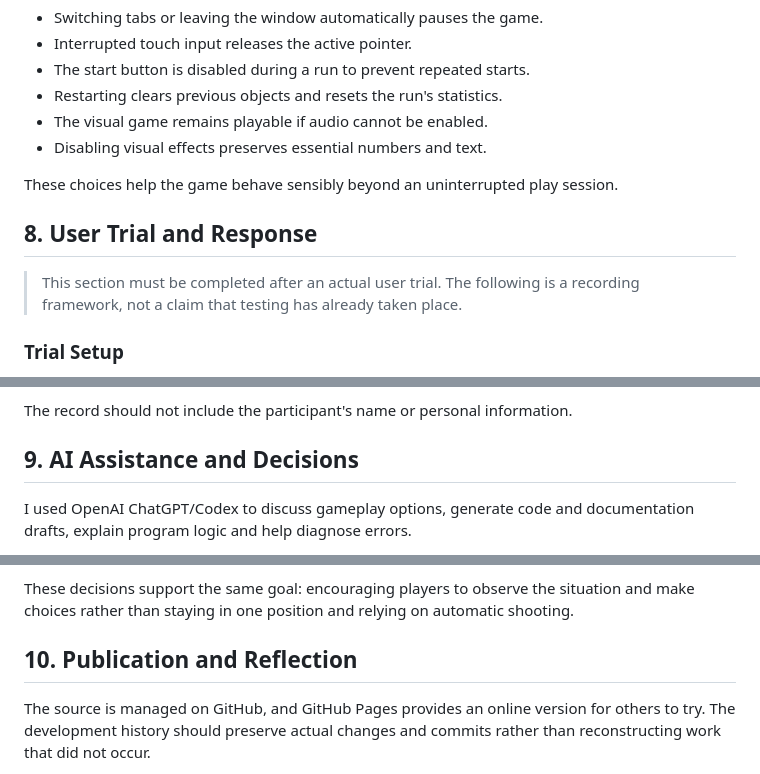
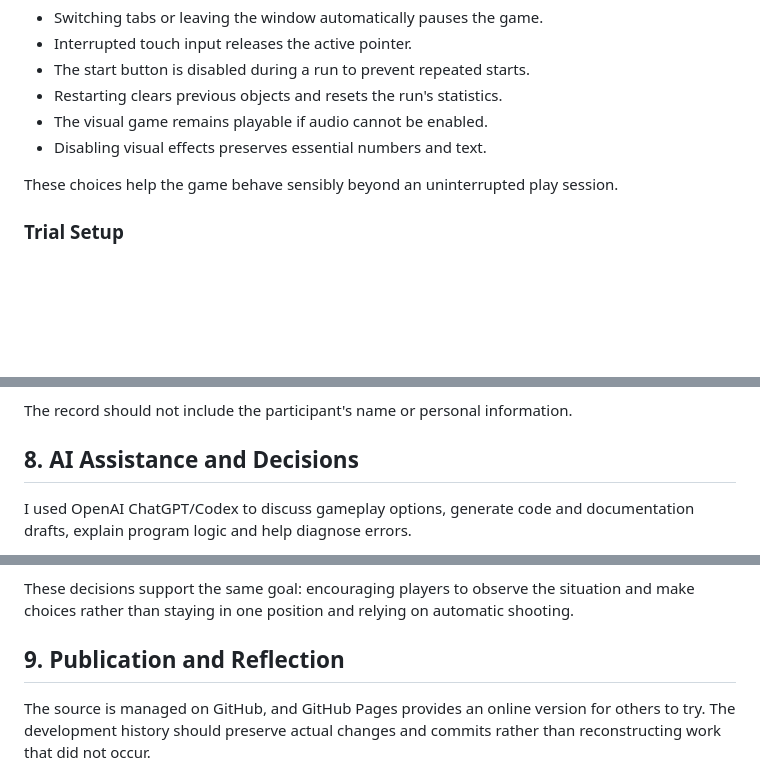
Before and after one commit to NorthWilde/Graveyard_Rush, a Markdown page: PROCESS.md, 3 parts joined by grey strips. GitHub-like rendering; blank space fills up the shorter version.

Commit message:
优化文档结构

```diff
--- a/PROCESS.md
+++ b/PROCESS.md
@@ -104,9 +104,6 @@ I included responses to ordinary interruptions:
 
 These choices help the game behave sensibly beyond an uninterrupted play session.
 
-## 8. User Trial and Response
-
-> This section must be completed after an actual user trial. The following is a recording framework, not a claim that testing has already taken place.
 
 ### Trial Setup
 
@@ -131,7 +128,7 @@ These choices help the game behave sensibly beyond an uninterrupted play session
 
 The record should not include the participant's name or personal information.
 
-## 9. AI Assistance and Decisions
+## 8. AI Assistance and Decisions
 
 I used OpenAI ChatGPT/Codex to discuss gameplay options, generate code and documentation drafts, explain program logic and help diagnose errors.
 
@@ -147,7 +144,7 @@ I changed the fixed left/right supply layout to random positions. I also revised
 
 These decisions support the same goal: encouraging players to observe the situation and make choices rather than staying in one position and relying on automatic shooting.
 
-## 10. Publication and Reflection
+## 9. Publication and Reflection
 
 The source is managed on GitHub, and GitHub Pages provides an online version for others to try. The development history should preserve actual changes and commits rather than reconstructing work that did not occur.
 
```
